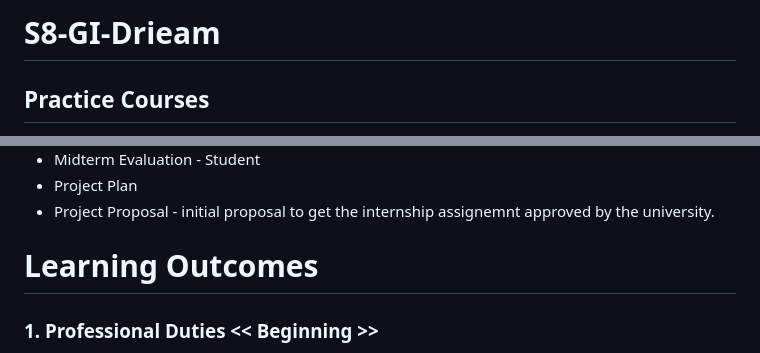
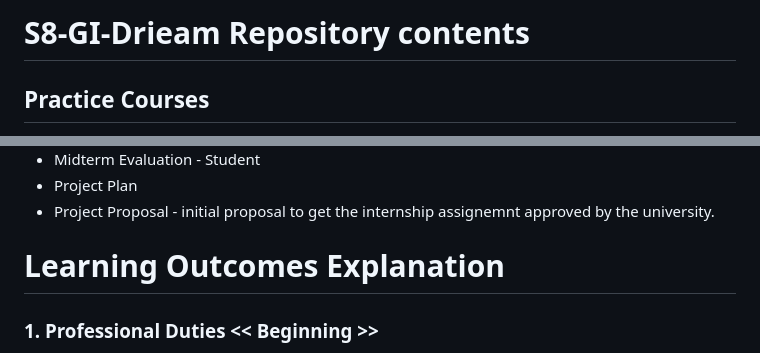
Before and after one commit to EditaAnomaly/S8-GI-Drieam, a Markdown page: README.md, 2 parts joined by grey strips. GitHub-like rendering.

```diff
--- a/README.md
+++ b/README.md
@@ -1,4 +1,4 @@
-# S8-GI-Drieam
+# S8-GI-Drieam Repository contents
 
 ## Practice Courses
 
@@ -41,7 +41,7 @@ Is split per HBO-i activities - Analysis, Design, Realisation, Advice and Manage
 - Project Plan
 - Project Proposal - initial proposal to get the internship assignemnt approved by the university.
 
-# Learning Outcomes
+# Learning Outcomes Explanation
 
 ### 1. Professional Duties << Beginning >>
 
```
